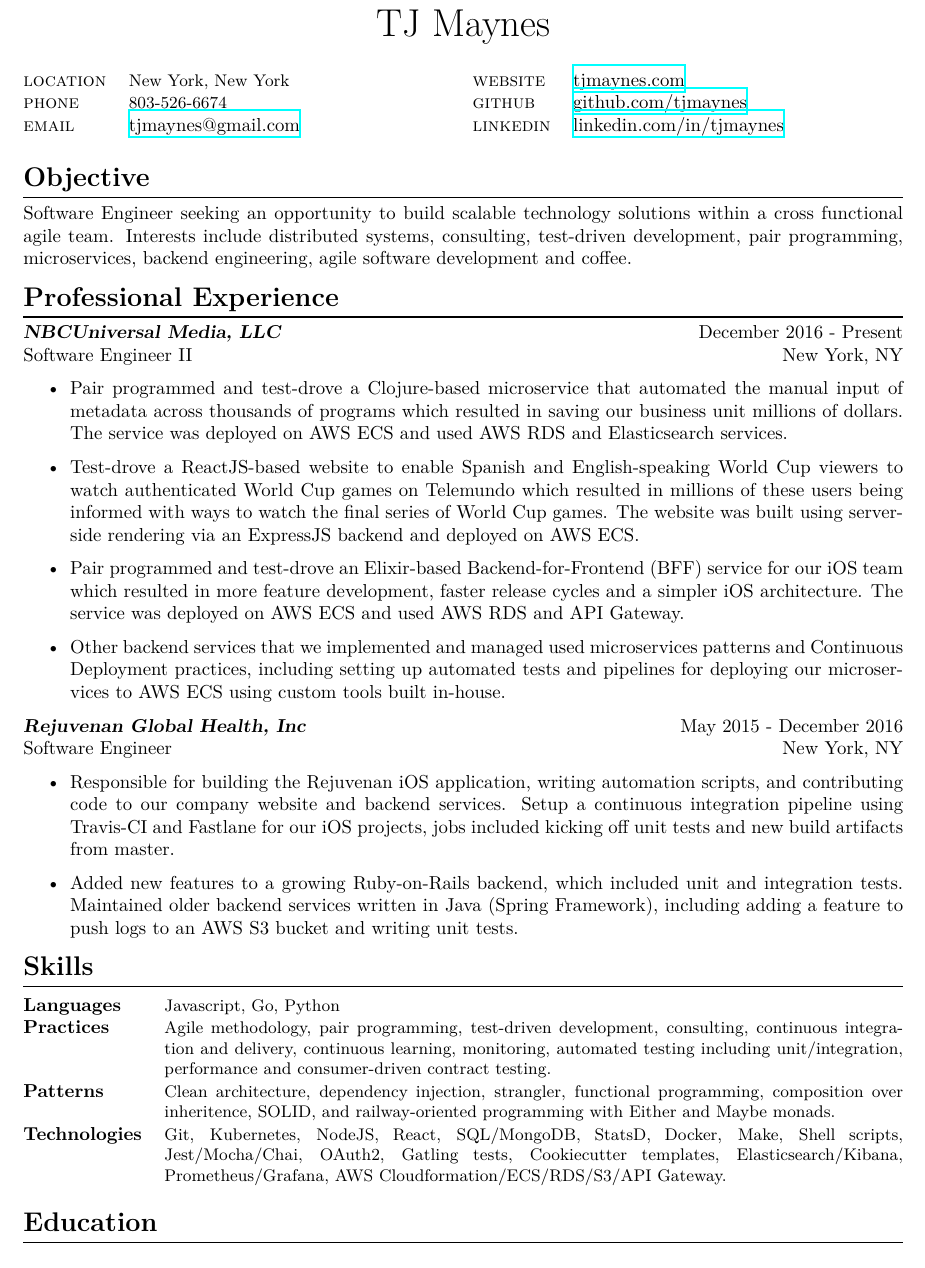
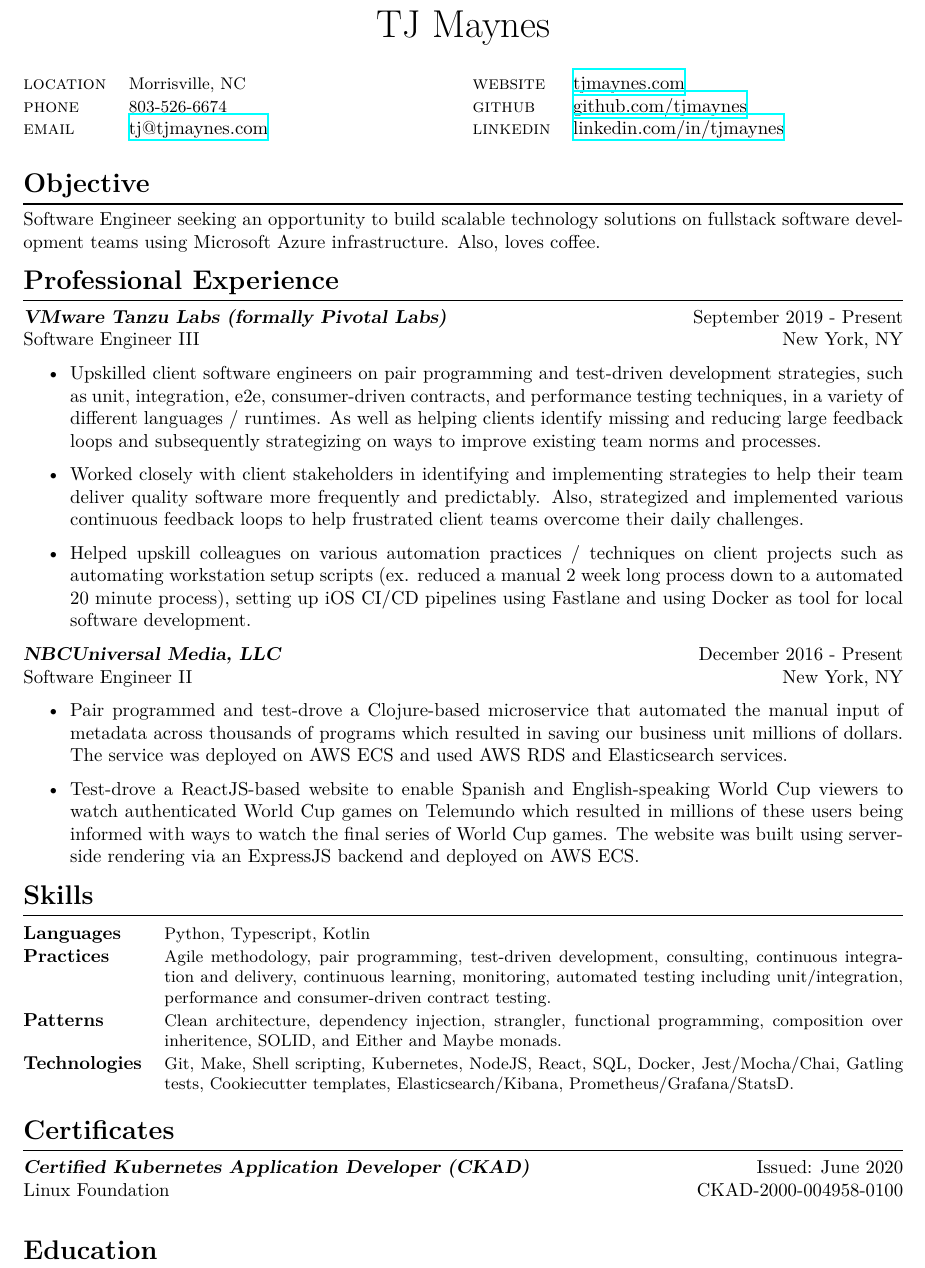
Before and after one commit to tjmaynes/career, a LaTeX CV (src/resume.tex, which reads src/components/certificates.tex, src/components/experience-pivotal-labs.tex, src/components/info.tex): part of the page, cut so that both start at the same text. Compiled offline with XeLaTeX.

Commit message:
Much needed cleanup

```diff
--- /dev/null
+++ b/src/components/certificates.tex
@@ -0,0 +1,4 @@
+\begin{section}{Certificates}
+    {\sl \textbf{Certified Kubernetes Application Developer (CKAD)}} \hfill Issued: June 2020\\
+    Linux Foundation \hfill CKAD-2000-004958-0100 \\
+\end{section}
--- /dev/null
+++ b/src/components/experience-pivotal-labs.tex
@@ -0,0 +1,6 @@
+{\sl \textbf{VMware Tanzu Labs (formally Pivotal Labs)}} \hfill September 2019 - Present \\ Software Engineer III \hfill New York, NY
+\begin{itemize}
+    \item Upskilled client software engineers on pair programming and test-driven development strategies, such as unit, integration, e2e, consumer-driven contracts, and performance testing techniques, in a variety of different languages / runtimes. As well as helping clients identify missing and reducing large feedback loops and subsequently strategizing on ways to improve existing team norms and processes.
+    \item Worked closely with client stakeholders in identifying and implementing  strategies to help their team deliver quality software more frequently and predictably. Also, strategized and implemented various continuous feedback loops to help frustrated client teams overcome their daily challenges.
+    \item Helped upskill colleagues on various automation practices / techniques on client projects such as automating workstation setup scripts (ex. reduced a manual 2 week long process down to a automated 20 minute process), setting up iOS CI/CD pipelines using Fastlane and using Docker as tool for local software development.
+\end{itemize}
--- a/src/components/info.tex
+++ b/src/components/info.tex
@@ -2,16 +2,16 @@
 \begin{multicols}{2}
   \setlength{\parskip}{0pt}
   \begin{tabularx}{\linewidth}{@{}l X@{}}
-    \textsc{location}    &\small{New York, New York}\\
+    \textsc{location}    &\small{Morrisville, NC}\\
     \textsc{phone}       &\small{803-526-6674}\\
-    \textsc{email}       &\href{mailto:tjmaynes@gmail.com}{tjmaynes@gmail.com}\\
+    \textsc{email}       &\href{mailto:tj@tjmaynes.com}{tj@tjmaynes.com}\\
   \end{tabularx}
 
   \columnbreak
 
   \begin{tabularx}{\linewidth}{@{}l X@{}}
-    \textsc{website}     &\href{https://www.tjmaynes.com}{tjmaynes.com}\\
-    \textsc{github}      &\href{https://www.github.com/tjmaynes}{github.com/tjmaynes}\\
-    \textsc{linkedin}    &\href{https://www.linkedin.com/in/tjmaynes}{linkedin.com/in/tjmaynes}\\
+    \textsc{website}     &\href{https://tjmaynes.com}{tjmaynes.com}\\
+    \textsc{github}      &\href{https://github.com/tjmaynes}{github.com/tjmaynes}\\
+    \textsc{linkedin}    &\href{https://linkedin.com/in/tjmaynes}{linkedin.com/in/tjmaynes}\\
   \end{tabularx}
 \end{multicols}
--- a/src/components/objective.tex
+++ b/src/components/objective.tex
@@ -1,3 +1,3 @@
 \begin{section}{Objective}
-  Software Engineer seeking an opportunity to build scalable technology solutions within a cross functional agile team. Interests include distributed systems, consulting, test-driven development, pair programming, microservices, backend engineering, agile software development and coffee.
+  Software Engineer seeking an opportunity to build scalable technology solutions on fullstack software development teams using Microsoft Azure infrastructure. Also, loves coffee.
 \end{section}
--- a/src/components/preamble.tex
+++ b/src/components/preamble.tex
@@ -2,7 +2,7 @@
 \usepackage{newcent,multicol,tabularx,xltxtra,url,parskip}
 \usepackage[absolute]{textpos}
 \usepackage[compact]{titlesec}
-\usepackage[left=1.0in, right=1.0in, top=0.7in, bottom=0.7in]{geometry}
+\usepackage[left=1.0in, right=1.0in, top=0.6in, bottom=0.6in]{geometry}
 \usepackage{titlesec}
 \usepackage[
   xetex,
--- a/src/components/skills.tex
+++ b/src/components/skills.tex
@@ -1,8 +1,8 @@
 \begin{section}{Skills}
   \begin{tabularx}{\linewidth}{@{}l X@{}}
-    \textbf{Languages} &\small{Javascript, Go, Python} \\
+    \textbf{Languages} &\small{Python, Typescript, Kotlin} \\
     \textbf{Practices} &\small{Agile methodology, pair programming, test-driven development, consulting, continuous integration and delivery, continuous learning, monitoring, automated testing including unit/integration, performance and consumer-driven contract testing.} \\
-    \textbf{Patterns} &\small{Clean architecture, dependency injection, strangler, functional programming, composition over inheritence, SOLID, and railway-oriented programming with Either and Maybe monads.} \\
-    \textbf{Technologies} &\small{Git, Kubernetes, NodeJS, React, SQL/MongoDB, StatsD, Docker, Make, Shell scripts, Jest/Mocha/Chai, OAuth2, Gatling tests, Cookiecutter templates, Elasticsearch/Kibana, Prometheus/Grafana, AWS Cloudformation/ECS/RDS/S3/API Gateway.} \\
+    \textbf{Patterns} &\small{Clean architecture, dependency injection, strangler, functional programming, composition over inheritence, SOLID, and Either and Maybe monads.} \\
+    \textbf{Technologies} &\small{Git, Make, Shell scripting, Kubernetes, NodeJS, React, SQL, Docker, Jest/Mocha/Chai, Gatling tests, Cookiecutter templates, Elasticsearch/Kibana, Prometheus/Grafana/StatsD.} \\
   \end{tabularx}
 \end{section}
--- a/src/resume.tex
+++ b/src/resume.tex
@@ -14,10 +14,17 @@
 \subimport{components/}{objective}
 
 \begin{section}{Professional Experience}
-  \subimport{components/}{experience-latest}
+  \subimport{components/}{experience-pivotal-labs}
+  {\sl \textbf{NBCUniversal Media, LLC}} \hfill December 2016 - Present \\ Software Engineer II \hfill New York, NY
+  \begin{itemize}
+  \item Pair programmed and test-drove a Clojure-based microservice that automated the manual input of metadata across thousands of programs which resulted in saving our business unit millions of dollars. The service was deployed on AWS ECS and used AWS RDS and Elasticsearch services.
+  \item Test-drove a ReactJS-based website to enable Spanish and English-speaking World Cup viewers to watch authenticated World Cup games on Telemundo which resulted in millions of these users being informed with ways to watch the final series of World Cup games. The website was built using server-side rendering via an ExpressJS backend and deployed on AWS ECS.
+  \end{itemize}
 \end{section}
 
 \subimport{components/}{skills}
+
+\subimport{components/}{certificates}
 
 \begin{section}{Education}
   {\sl \textbf{Bachelor of Science, Computer Science}} \hfill May 2015  \\
```
Also changed, not shown: src/components/education.tex (+0 -1 lines), src/components/experience-all.tex (+3 -1 lines), src/components/experience-latest.tex (deleted, +0 -2 lines), src/components/production-experience.tex (+1 -1 lines), src/cv.tex (+1 -0 lines), src/components/style.tex (line endings or trailing spaces).
